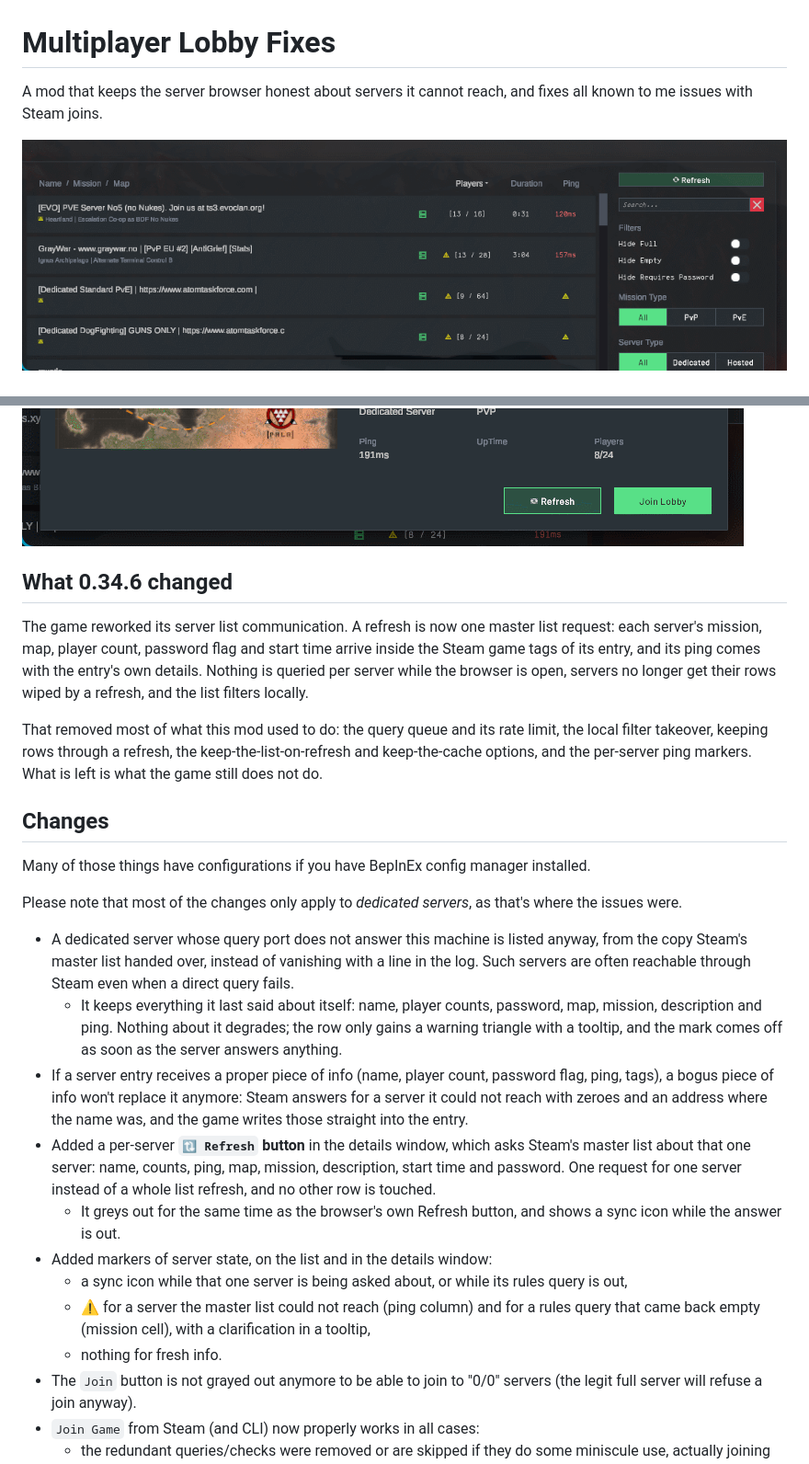
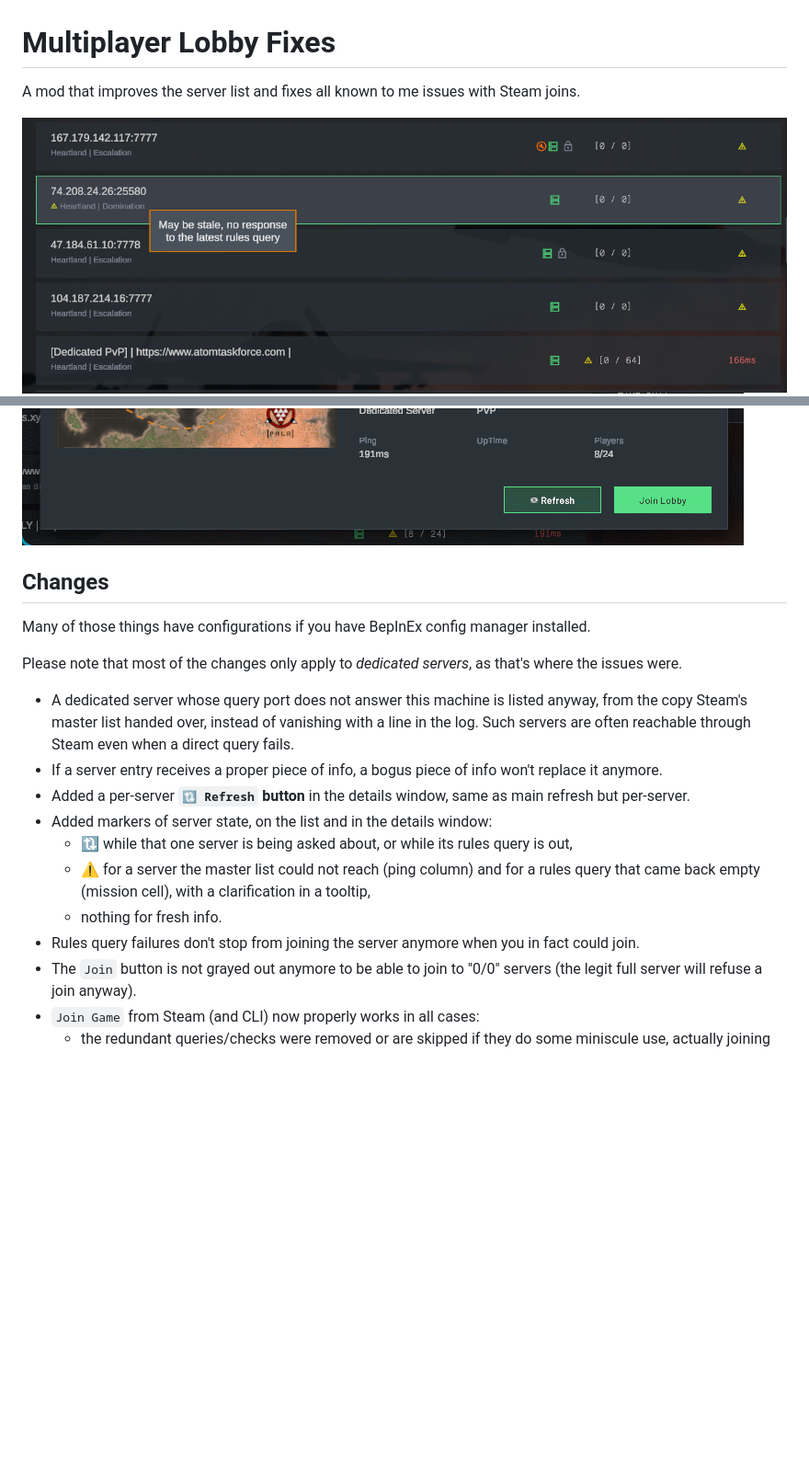
Before and after one commit to Metadorius/MultiplayerLobbyFixes, a Markdown page: README.md, 2 parts joined by grey strips. Shown at 92% size. Drawn GitHub-style; pictures changed too: docs/media/serverlist.gif (deleted), docs/media/serverlist.png (added); blank space fills up the shorter version.

Commit message:
Show the markers in the readme
The old animation predated the rework. The screenshot shows what the mod is for
now: unreachable servers kept in the list with their warning triangles, the rules
marker and its tooltip, and the pings the game itself measured.

Assisted-by: Copilot

```diff
--- a/README.md
+++ b/README.md
@@ -1,15 +1,9 @@
 # Multiplayer Lobby Fixes
 
-A mod that keeps the server browser honest about servers it cannot reach, and fixes all known to me issues with Steam joins.
+A mod that improves the server list and fixes all known to me issues with Steam joins.
 
-![The server browser: the servers listed with their markers and the filter list](docs/media/serverlist.gif)
+![The server browser: unreachable servers listed with their markers, and the rules warning's tooltip](docs/media/serverlist.png)
 ![The details window, with its own Refresh button next to Join](docs/media/serverrefresh.gif)
-
-## What 0.34.6 changed
-
-The game reworked its server list communication. A refresh is now one master list request: each server's mission, map, player count, password flag and start time arrive inside the Steam game tags of its entry, and its ping comes with the entry's own details. Nothing is queried per server while the browser is open, servers no longer get their rows wiped by a refresh, and the list filters locally.
-
-That removed most of what this mod used to do: the query queue and its rate limit, the local filter takeover, keeping rows through a refresh, the keep-the-list-on-refresh and keep-the-cache options, and the per-server ping markers. What is left is what the game still does not do.
 
 ## Changes
 
@@ -18,14 +12,13 @@ Many of those things have configurations if you have BepInEx config manager inst
 Please note that most of the changes only apply to *dedicated servers*, as that's where the issues were.
 
 - A dedicated server whose query port does not answer this machine is listed anyway, from the copy Steam's master list handed over, instead of vanishing with a line in the log. Such servers are often reachable through Steam even when a direct query fails.
-  - It keeps everything it last said about itself: name, player counts, password, map, mission, description and ping. Nothing about it degrades; the row only gains a warning triangle with a tooltip, and the mark comes off as soon as the server answers anything.
-- If a server entry receives a proper piece of info (name, player count, password flag, ping, tags), a bogus piece of info won't replace it anymore: Steam answers for a server it could not reach with zeroes and an address where the name was, and the game writes those straight into the entry.
-- Added a per-server **`🔃 Refresh` button** in the details window, which asks Steam's master list about that one server: name, counts, ping, map, mission, description, start time and password. One request for one server instead of a whole list refresh, and no other row is touched.
-  - It greys out for the same time as the browser's own Refresh button, and shows a sync icon while the answer is out.
+- If a server entry receives a proper piece of info, a bogus piece of info won't replace it anymore.
+- Added a per-server **`🔃 Refresh` button** in the details window, same as main refresh but per-server.
 - Added markers of server state, on the list and in the details window:
-  - a sync icon while that one server is being asked about, or while its rules query is out,
+  - 🔃 while that one server is being asked about, or while its rules query is out,
   - ⚠️ for a server the master list could not reach (ping column) and for a rules query that came back empty (mission cell), with a clarification in a tooltip,
   - nothing for fresh info.
+- Rules query failures don't stop from joining the server anymore when you in fact could join.
 - The `Join` button is not grayed out anymore to be able to join to "0/0" servers (the legit full server will refuse a join anyway).
 - `Join Game` from Steam (and CLI) now properly works in all cases:
   - the redundant queries/checks were removed or are skipped if they do some miniscule use, actually joining the game is the first priority, which makes it work for servers better,
```
